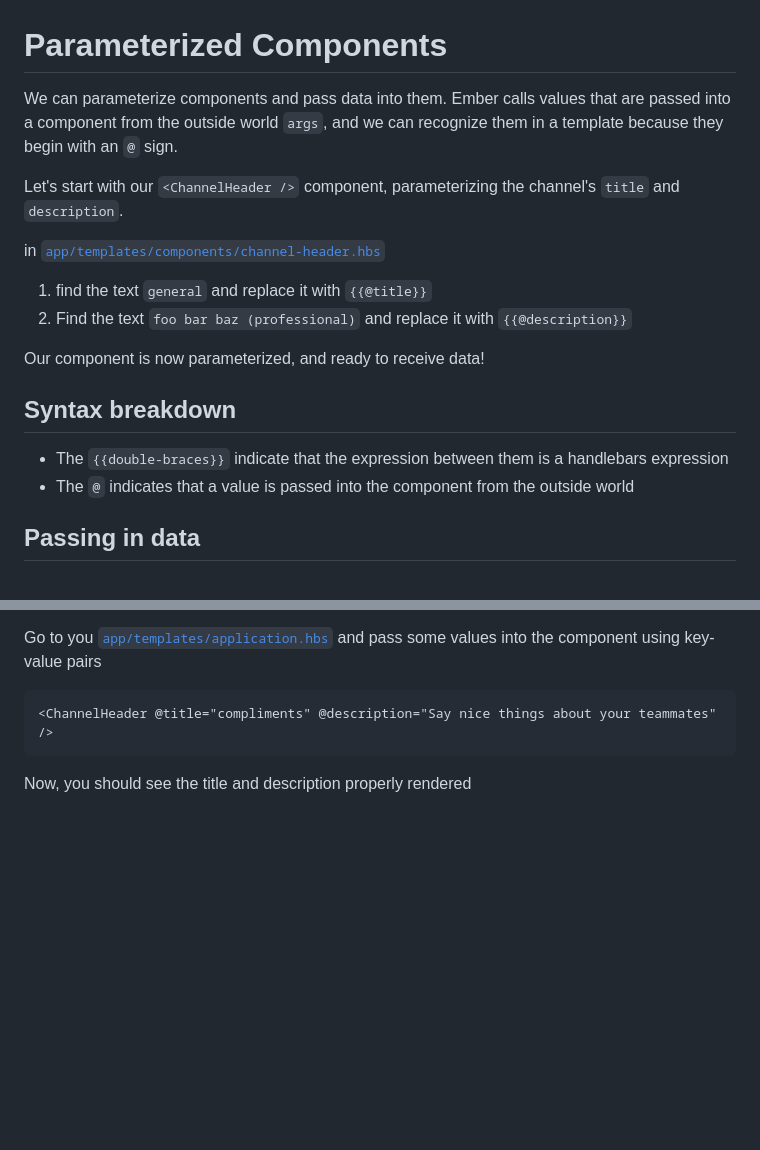
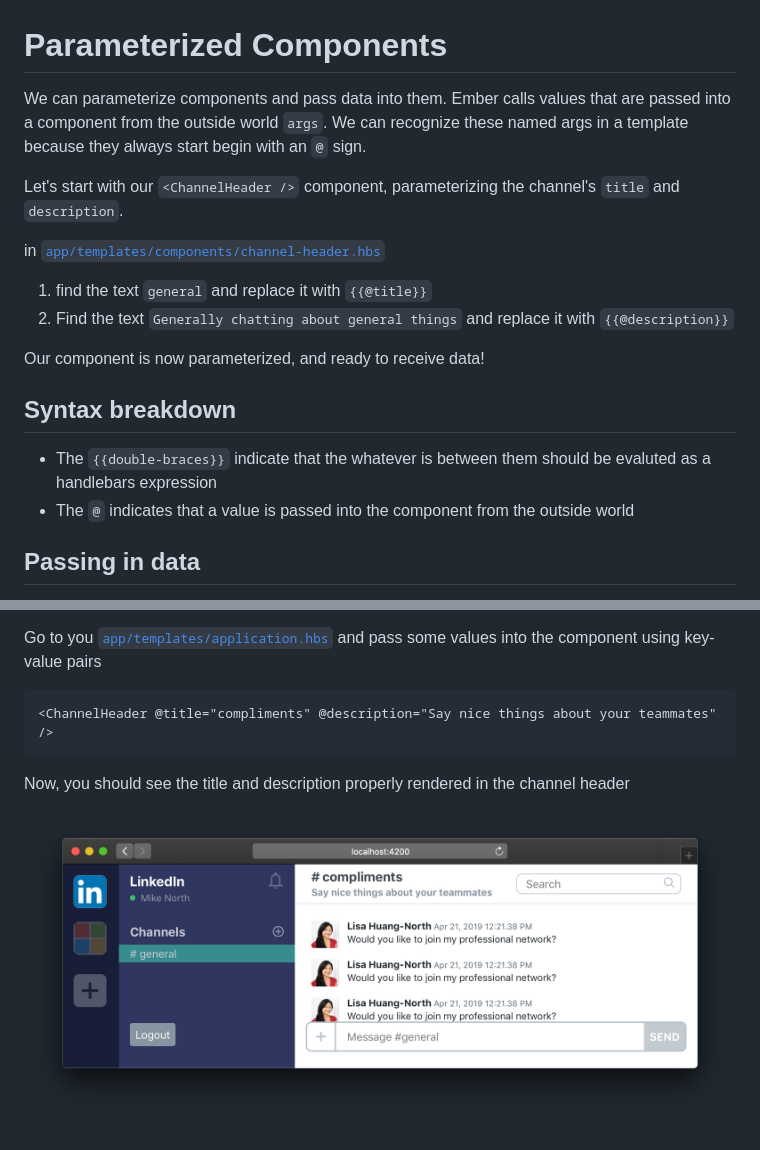
Before and after one commit to mike-north/ember-octane-workshop, a Markdown page: notes/03-parameterized-components.md, 2 parts joined by grey strips. Drawn GitHub-style; pictures changed too: notes/img/03-parameterized-components/done.png (added); blank space fills up the shorter version.

Commit message:
update step notes

````diff
--- a/notes/03-parameterized-components.md
+++ b/notes/03-parameterized-components.md
@@ -1,19 +1,19 @@
 # Parameterized Components
 
-We can parameterize components and pass data into them. Ember calls values that are passed into a component from the outside world `args`, and we can recognize them in a template because they begin with an `@` sign.
+We can parameterize components and pass data into them. Ember calls values that are passed into a component from the outside world `args`. We can recognize these named args in a template because they always start begin with an `@` sign.
 
 Let's start with our `<ChannelHeader />` component, parameterizing the channel's `title` and `description`.
 
 in [`app/templates/components/channel-header.hbs`](../app/templates/components/channel-header.hbs)
 
 1. find the text `general` and replace it with `{{@title}}`
-1. Find the text `foo bar baz (professional)` and replace it with `{{@description}}`
+1. Find the text `Generally chatting about general things` and replace it with `{{@description}}`
 
 Our component is now parameterized, and ready to receive data!
 
 ## Syntax breakdown
 
-- The `{{double-braces}}` indicate that the expression between them is a handlebars expression
+- The `{{double-braces}}` indicate that the whatever is between them should be evaluted as a handlebars expression
 - The `@` indicates that a value is passed into the component from the outside world
 
 ## Passing in data
@@ -26,4 +26,6 @@ Go to you [`app/templates/application.hbs`](../app/templates/application.hbs) an
 <ChannelHeader @title="compliments" @description="Say nice things about your teammates" />
 ```
 
-Now, you should see the title and description properly rendered
+Now, you should see the title and description properly rendered in the channel header
+
+![done](./img/03-parameterized-components/done.png)
````
